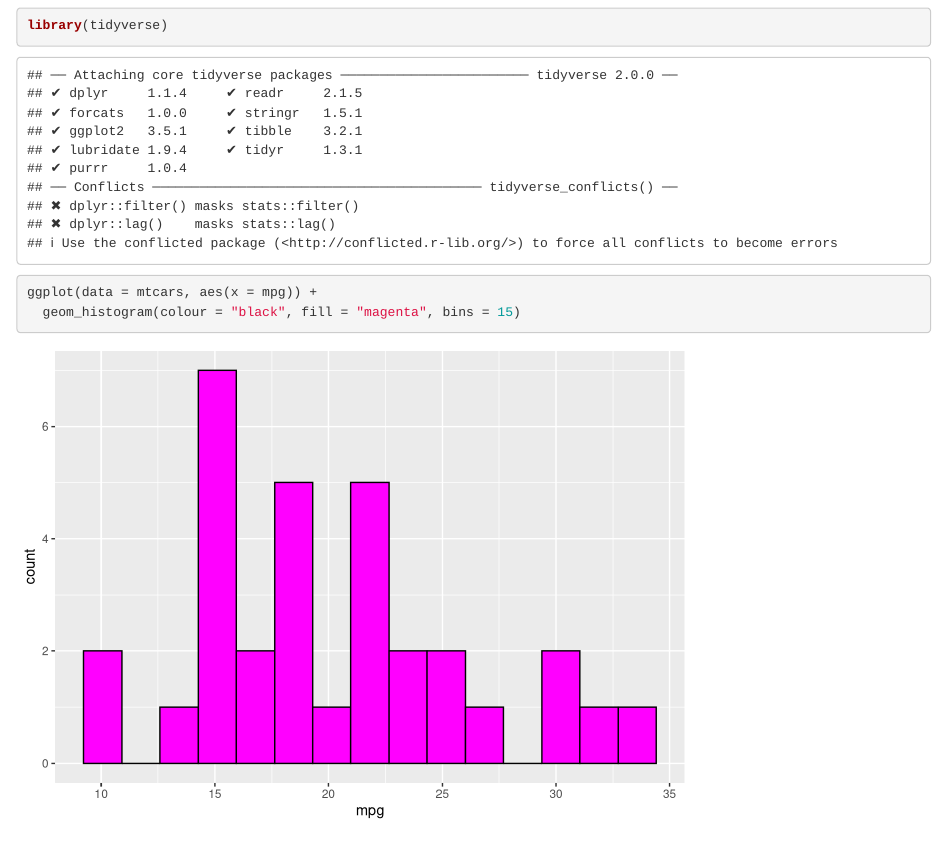
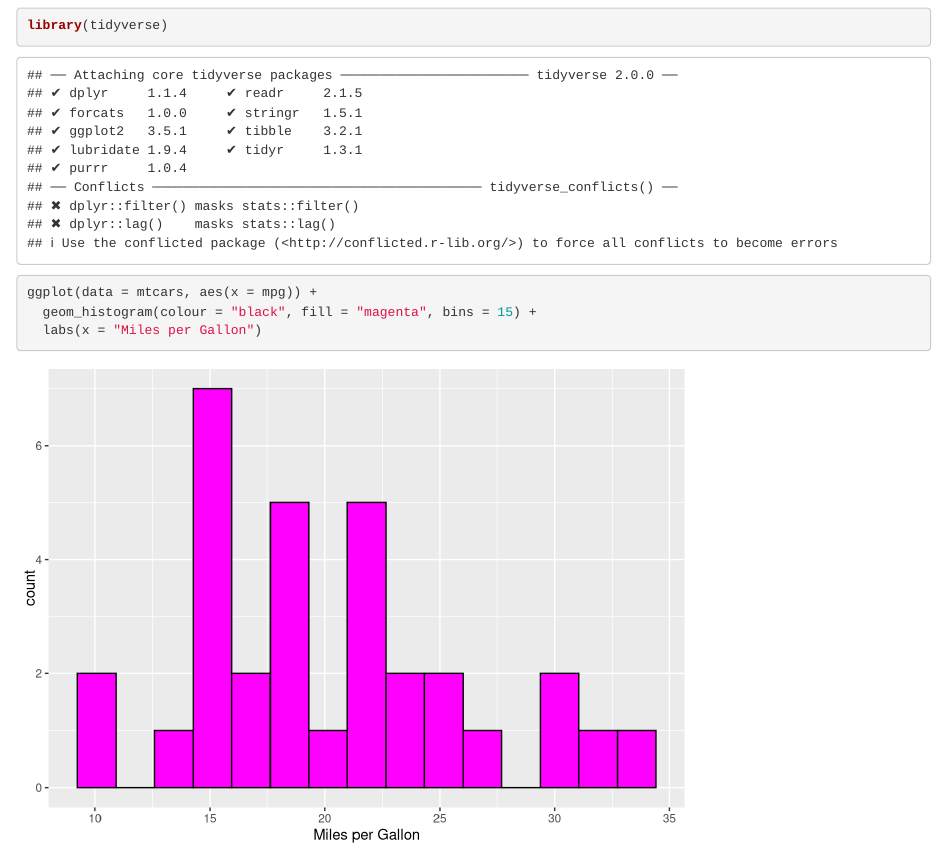
Before and after one commit to tessdowning/ClassPrep2, an R Markdown document (intro_to_github_push.Rmd): the page in a window 1100 px wide, from 100 px down. Rendered offline with R 4.5, knitr and Pandoc, with nearby package versions.

Commit message:
added x axis label

````diff
--- a/intro_to_github_push.Rmd
+++ b/intro_to_github_push.Rmd
@@ -14,5 +14,6 @@ library(tidyverse)
 
 ```{r}
 ggplot(data = mtcars, aes(x = mpg)) +
-  geom_histogram(colour = "black", fill = "magenta", bins = 15)
+  geom_histogram(colour = "black", fill = "magenta", bins = 15) +
+  labs(x = "Miles per Gallon")
 ```
````
